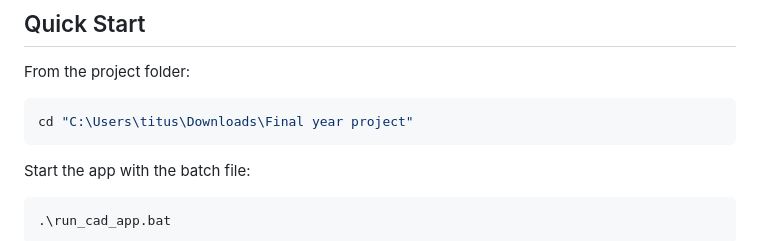
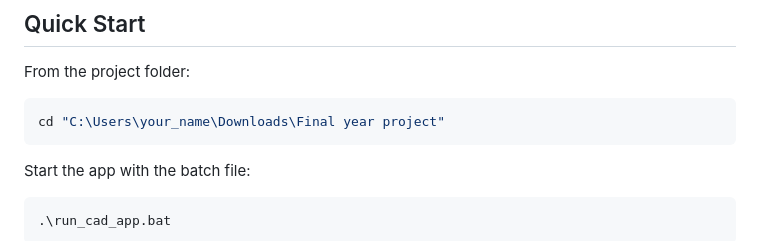
Before and after one commit to osmanthus0731/CAD-CVD-Early-Risk-Prediction-Platform-FYP, a Markdown page: README.md, the part around the change. Drawn GitHub-style.

Commit message:
Update README with generic user folder path

````diff
--- a/README.md
+++ b/README.md
@@ -39,7 +39,7 @@ python -m pip install xgboost lightgbm catboost
 From the project folder:
 
 ```powershell
-cd "C:\Users\titus\Downloads\Final year project"
+cd "C:\Users\your_name\Downloads\Final year project"
 ```
 
 Start the app with the batch file:
````
